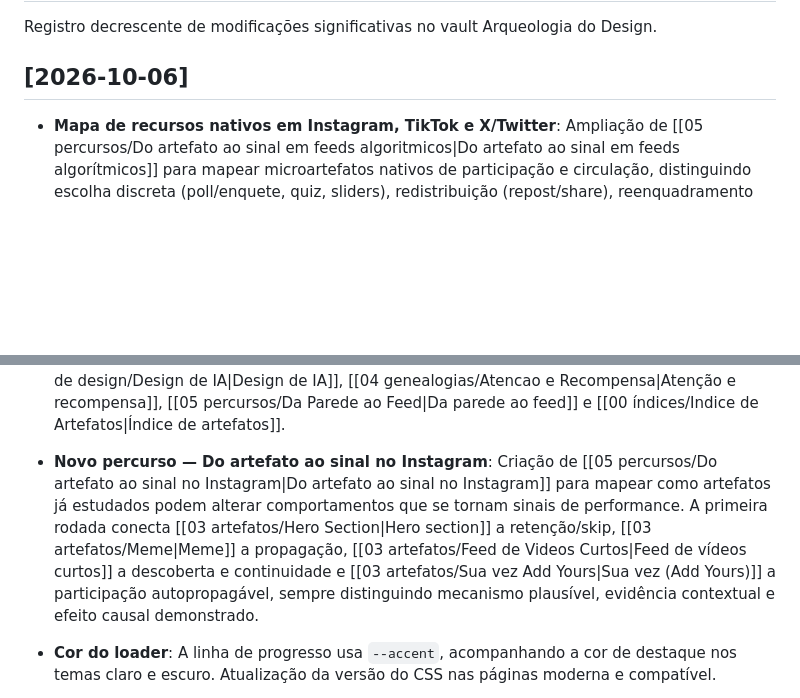
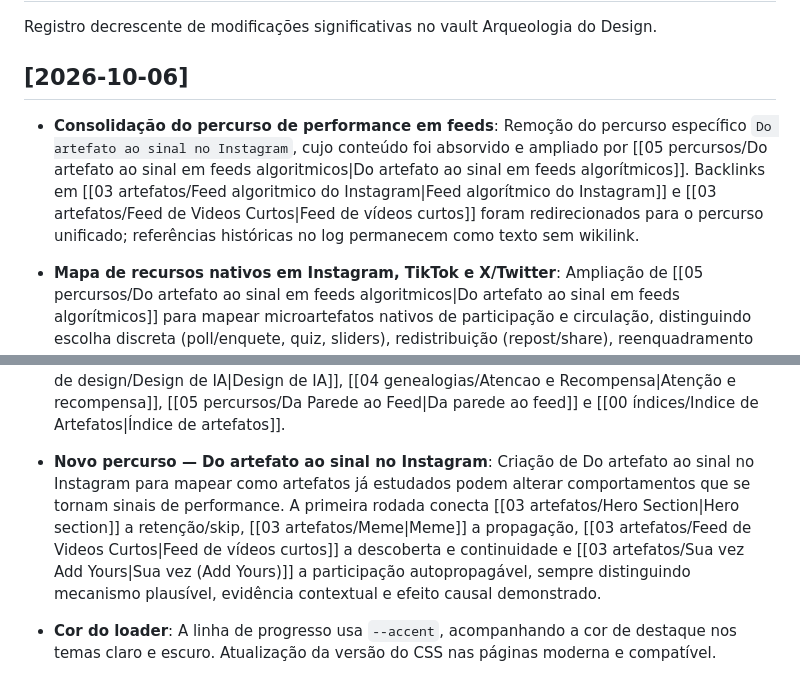
Before and after one commit to leorruas/arqueologia, a Markdown page: log.md, 2 parts joined by grey strips. GitHub-like rendering; blank space fills up the shorter version.

Commit message:
Registra consolidação do percurso de feeds

```diff
--- a/log.md
+++ b/log.md
@@ -9,6 +9,7 @@ status: "ativo"
 Registro decrescente de modificações significativas no vault Arqueologia do Design.
 
 ## [2026-10-06]
+- **Consolidação do percurso de performance em feeds**: Remoção do percurso específico `Do artefato ao sinal no Instagram`, cujo conteúdo foi absorvido e ampliado por [[05 percursos/Do artefato ao sinal em feeds algoritmicos|Do artefato ao sinal em feeds algorítmicos]]. Backlinks em [[03 artefatos/Feed algoritmico do Instagram|Feed algorítmico do Instagram]] e [[03 artefatos/Feed de Videos Curtos|Feed de vídeos curtos]] foram redirecionados para o percurso unificado; referências históricas no log permanecem como texto sem wikilink.
 - **Mapa de recursos nativos em Instagram, TikTok e X/Twitter**: Ampliação de [[05 percursos/Do artefato ao sinal em feeds algoritmicos|Do artefato ao sinal em feeds algorítmicos]] para mapear microartefatos nativos de participação e circulação, distinguindo escolha discreta (poll/enquete, quiz, sliders), redistribuição (repost/share), reenquadramento (quote post, Remix, Duet, Stitch), sequência (carrossel, thread, slideshow), indexação (hashtag e som), coautoria/produção derivada (Collabs e Add Yours) e conversa multimídia. A revisão incorpora o lançamento global de Enquetes nos Comentários, Voice Comments e carrosséis de fotos nos comentários do TikTok em setembro de 2026, além do Repost do Instagram lançado em 2025. Atualização dos percursos específicos de Instagram e X/Twitter e fusão explícita das pistas anteriormente separadas sobre recursos nativos do X e artefatos de performance.
 - **Transações editoriais em branch**: Decisão de governança após falhas intermediárias do workflow durante operações de propagação com muitos commits. `main` passa a representar somente estados editorialmente coerentes e publicáveis. Operações materiais que exigirem múltiplos commits devem ser preparadas em branch temporária, validadas por pull request e integradas apenas após sucesso do workflow `Validar e publicar o acervo`. Commits diretos em `main` permanecem permitidos quando a ferramenta consegue produzir um único commit atomicamente coerente. O gate de publicação não foi afrouxado: a mudança disciplina onde estados intermediários podem existir.
 - **Do artefato ao sinal em feeds algorítmicos**: Criação de [[05 percursos/Do artefato ao sinal em feeds algoritmicos|Do artefato ao sinal em feeds algorítmicos]] como síntese comparativa de Instagram, TikTok e X/Twitter. O percurso organiza performance por mecanismos de captura, sustentação, resposta, propagação, participação e continuidade, preservando os percursos específicos do Instagram e X como aprofundamentos. Criação de [[03 artefatos/Gancho de abertura|Gancho de abertura]] para investigar a passagem de pôster/hero section à disputa pelos primeiros instantes em feeds de abandono barato, com documentação de Meta, TikTok e X. Propagação para feeds das três plataformas, [[03 artefatos/Feed de Videos Curtos|Feed de vídeos curtos]], [[04 genealogias/Atencao e Recompensa|Atenção e recompensa]], [[00 tipos de design/Design de Interface|Design de interface]], [[00 tipos de design/Design Grafico|Design gráfico]], artefatos parentes, índice e `Pistas de pesquisa.md`.
@@ -27,7 +28,7 @@ Registro decrescente de modificações significativas no vault Arqueologia do De
 - **Novo artefato — Trending Topics do X/Twitter**: Criação de [[03 artefatos/Trending Topics do X Twitter|Trending Topics do X/Twitter]] para separar detecção de emergência coletiva de recomendação personalizada de tendências. O estudo registra a presença ampla do recurso em 2009, Local Trends em 2010, Tailored Trends em 2012 e a arquitetura atual do X com `Trends Detection → Candidate Retrieval → Trends Ranking → Feedback Collection`. Propagação para [[01 conceitos/Tendência em plataformas|Tendência em plataformas]], [[02 variaveis/Momentum de atenção|Momentum de atenção]], [[02 variaveis/Popularidade|Popularidade]], [[02 variaveis/Recência|Recência]], [[03 artefatos/Feed algoritmico do X Twitter|Feed algorítmico do X/Twitter]], [[00 tipos de design/Design de Interface|Design de interface]], [[00 tipos de design/Design de IA|Design de IA]], [[04 genealogias/Atencao e Recompensa|Atenção e recompensa]], [[05 percursos/Da Parede ao Feed|Da parede ao feed]] e [[00 índices/Indice de Artefatos|Índice de artefatos]].
 - **Sinais e previsões — Feed algorítmico do X/Twitter**: Ampliação de [[03 artefatos/Feed algoritmico do X Twitter|Feed algorítmico do X/Twitter]] com a arquitetura `sinais → previsões comportamentais → score → heurísticas/filtros`. O snapshot aberto de 2023 foi registrado como evidência histórica de previsões separadas para favorite, repost, reply, visitas/clicks qualificados, vídeo, dwell, feedback negativo e report, com a ressalva de que seus coeficientes não são pesos atuais nem proporções simples de importância.
 - **Novo artefato — Feed algorítmico do X/Twitter**: Criação de [[03 artefatos/Feed algoritmico do X Twitter|Feed algorítmico do X/Twitter]] como primeiro chunk comparativo após o Instagram. O estudo registra a passagem da timeline cronológica para `best Tweets first` em 2016, o refinamento por modelos de relevância e deep learning e a arquitetura atual For You / Following, destacando a tensão específica entre tempo real e relevância personalizada. Integração inicial em [[00 tipos de design/Design de Interface|Design de interface]], [[00 tipos de design/Design de IA|Design de IA]], [[04 genealogias/Atencao e Recompensa|Atenção e recompensa]], [[05 percursos/Da Parede ao Feed|Da parede ao feed]] e [[00 índices/Indice de Artefatos|Índice de artefatos]].
-- **Novo percurso — Do artefato ao sinal no Instagram**: Criação de [[05 percursos/Do artefato ao sinal no Instagram|Do artefato ao sinal no Instagram]] para mapear como artefatos já estudados podem alterar comportamentos que se tornam sinais de performance. A primeira rodada conecta [[03 artefatos/Hero Section|Hero section]] a retenção/skip, [[03 artefatos/Meme|Meme]] a propagação, [[03 artefatos/Feed de Videos Curtos|Feed de vídeos curtos]] a descoberta e continuidade e [[03 artefatos/Sua vez Add Yours|Sua vez (Add Yours)]] a participação autopropagável, sempre distinguindo mecanismo plausível, evidência contextual e efeito causal demonstrado.
+- **Novo percurso — Do artefato ao sinal no Instagram**: Criação de Do artefato ao sinal no Instagram para mapear como artefatos já estudados podem alterar comportamentos que se tornam sinais de performance. A primeira rodada conecta [[03 artefatos/Hero Section|Hero section]] a retenção/skip, [[03 artefatos/Meme|Meme]] a propagação, [[03 artefatos/Feed de Videos Curtos|Feed de vídeos curtos]] a descoberta e continuidade e [[03 artefatos/Sua vez Add Yours|Sua vez (Add Yours)]] a participação autopropagável, sempre distinguindo mecanismo plausível, evidência contextual e efeito causal demonstrado.
 - **Cor do loader**: A linha de progresso usa `--accent`, acompanhando a cor de destaque nos temas claro e escuro. Atualização da versão do CSS nas páginas moderna e compatível.
 - **Novo conceito — Feedback negativo em recomendação**: Criação de [[01 conceitos/Feedback negativo em recomendação|Feedback negativo em recomendação]] para distinguir rejeição explícita, rejeição implícita e ausência ambígua de resposta. O conceito foi conectado ao [[03 artefatos/Feed algoritmico do Instagram|Feed algorítmico do Instagram]] com documentação da Meta sobre `Não tenho interesse` e reset de recomendações, literatura de SIGIR/RecSys e confirmação secundária dos system cards de 2026 sobre previsão de skip.
 - **Auditoria de fontes — Feed algorítmico do Instagram**: Substituição de referências científicas vagas por citações completas de Jeunen et al. (RecSys 2024) para recomendação multiobjetivo e Luo, Yang & Teo (JMIR Infodemiology, 2022) para emoção e difusão de ciência; atualização do campo `Leituras-chave` da ficha arqueológica.
```
